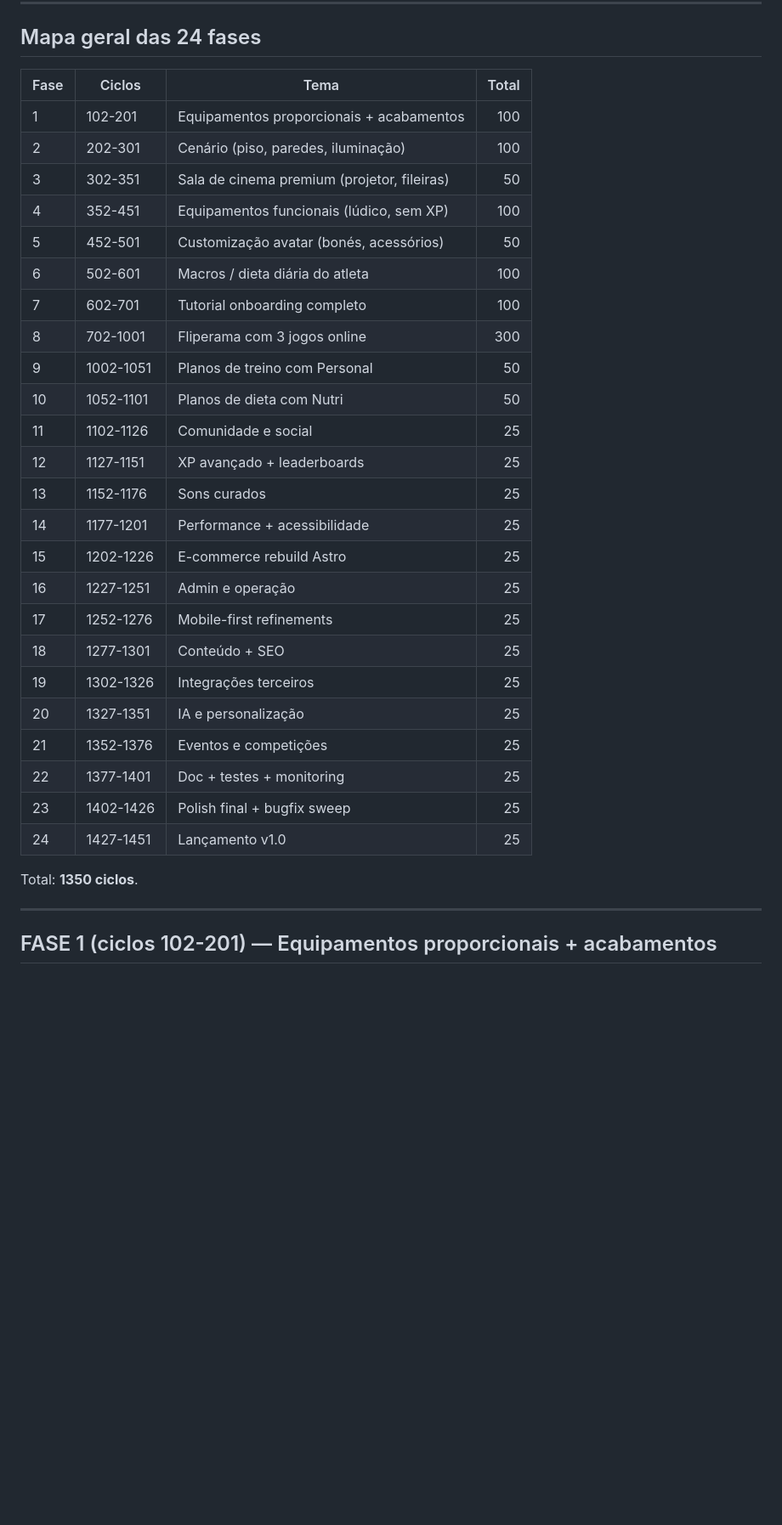
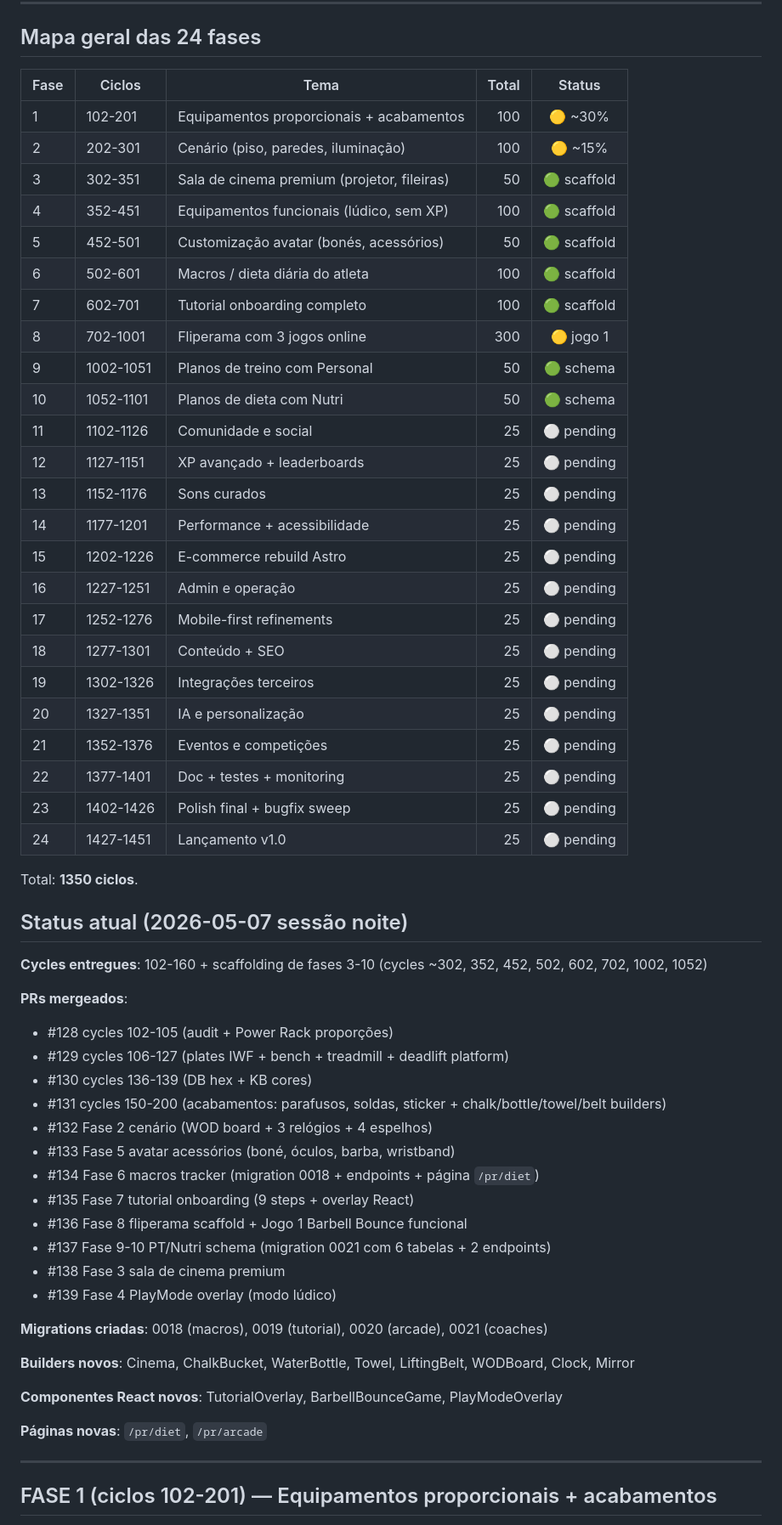
Before and after one commit to prtrackerpro-afk/prtracker-site, a Markdown page: docs/ROADMAP-500-CYCLES.md, the part around the change. Shown at 85% size. Rendered like a GitHub page; blank space fills up the shorter version.

Commit message:
docs: roadmap status update — fases 3-10 scaffold completo

```diff
--- a/docs/ROADMAP-500-CYCLES.md
+++ b/docs/ROADMAP-500-CYCLES.md
@@ -21,34 +21,60 @@ Estamos em ciclo **102** (Fase 1 começando).
 
 ## Mapa geral das 24 fases
 
-| Fase | Ciclos | Tema | Total |
-|------|--------|------|------:|
-| 1 | 102-201 | Equipamentos proporcionais + acabamentos | 100 |
-| 2 | 202-301 | Cenário (piso, paredes, iluminação) | 100 |
-| 3 | 302-351 | Sala de cinema premium (projetor, fileiras) | 50 |
-| 4 | 352-451 | Equipamentos funcionais (lúdico, sem XP) | 100 |
-| 5 | 452-501 | Customização avatar (bonés, acessórios) | 50 |
-| 6 | 502-601 | Macros / dieta diária do atleta | 100 |
-| 7 | 602-701 | Tutorial onboarding completo | 100 |
-| 8 | 702-1001 | Fliperama com 3 jogos online | 300 |
-| 9 | 1002-1051 | Planos de treino com Personal | 50 |
-| 10 | 1052-1101 | Planos de dieta com Nutri | 50 |
-| 11 | 1102-1126 | Comunidade e social | 25 |
-| 12 | 1127-1151 | XP avançado + leaderboards | 25 |
-| 13 | 1152-1176 | Sons curados | 25 |
-| 14 | 1177-1201 | Performance + acessibilidade | 25 |
-| 15 | 1202-1226 | E-commerce rebuild Astro | 25 |
-| 16 | 1227-1251 | Admin e operação | 25 |
-| 17 | 1252-1276 | Mobile-first refinements | 25 |
-| 18 | 1277-1301 | Conteúdo + SEO | 25 |
-| 19 | 1302-1326 | Integrações terceiros | 25 |
-| 20 | 1327-1351 | IA e personalização | 25 |
-| 21 | 1352-1376 | Eventos e competições | 25 |
-| 22 | 1377-1401 | Doc + testes + monitoring | 25 |
-| 23 | 1402-1426 | Polish final + bugfix sweep | 25 |
-| 24 | 1427-1451 | Lançamento v1.0 | 25 |
+| Fase | Ciclos | Tema | Total | Status |
+|------|--------|------|------:|:------:|
+| 1 | 102-201 | Equipamentos proporcionais + acabamentos | 100 | 🟡 ~30% |
+| 2 | 202-301 | Cenário (piso, paredes, iluminação) | 100 | 🟡 ~15% |
+| 3 | 302-351 | Sala de cinema premium (projetor, fileiras) | 50 | 🟢 scaffold |
+| 4 | 352-451 | Equipamentos funcionais (lúdico, sem XP) | 100 | 🟢 scaffold |
+| 5 | 452-501 | Customização avatar (bonés, acessórios) | 50 | 🟢 scaffold |
+| 6 | 502-601 | Macros / dieta diária do atleta | 100 | 🟢 scaffold |
+| 7 | 602-701 | Tutorial onboarding completo | 100 | 🟢 scaffold |
+| 8 | 702-1001 | Fliperama com 3 jogos online | 300 | 🟡 jogo 1 |
+| 9 | 1002-1051 | Planos de treino com Personal | 50 | 🟢 schema |
+| 10 | 1052-1101 | Planos de dieta com Nutri | 50 | 🟢 schema |
+| 11 | 1102-1126 | Comunidade e social | 25 | ⚪ pending |
+| 12 | 1127-1151 | XP avançado + leaderboards | 25 | ⚪ pending |
+| 13 | 1152-1176 | Sons curados | 25 | ⚪ pending |
+| 14 | 1177-1201 | Performance + acessibilidade | 25 | ⚪ pending |
+| 15 | 1202-1226 | E-commerce rebuild Astro | 25 | ⚪ pending |
+| 16 | 1227-1251 | Admin e operação | 25 | ⚪ pending |
+| 17 | 1252-1276 | Mobile-first refinements | 25 | ⚪ pending |
+| 18 | 1277-1301 | Conteúdo + SEO | 25 | ⚪ pending |
+| 19 | 1302-1326 | Integrações terceiros | 25 | ⚪ pending |
+| 20 | 1327-1351 | IA e personalização | 25 | ⚪ pending |
+| 21 | 1352-1376 | Eventos e competições | 25 | ⚪ pending |
+| 22 | 1377-1401 | Doc + testes + monitoring | 25 | ⚪ pending |
+| 23 | 1402-1426 | Polish final + bugfix sweep | 25 | ⚪ pending |
+| 24 | 1427-1451 | Lançamento v1.0 | 25 | ⚪ pending |
 
 Total: **1350 ciclos**.
+
+## Status atual (2026-05-07 sessão noite)
+
+**Cycles entregues**: 102-160 + scaffolding de fases 3-10 (cycles ~302, 352, 452, 502, 602, 702, 1002, 1052)
+
+**PRs mergeados**:
+- #128 cycles 102-105 (audit + Power Rack proporções)
+- #129 cycles 106-127 (plates IWF + bench + treadmill + deadlift platform)
+- #130 cycles 136-139 (DB hex + KB cores)
+- #131 cycles 150-200 (acabamentos: parafusos, soldas, sticker + chalk/bottle/towel/belt builders)
+- #132 Fase 2 cenário (WOD board + 3 relógios + 4 espelhos)
+- #133 Fase 5 avatar acessórios (boné, óculos, barba, wristband)
+- #134 Fase 6 macros tracker (migration 0018 + endpoints + página `/pr/diet`)
+- #135 Fase 7 tutorial onboarding (9 steps + overlay React)
+- #136 Fase 8 fliperama scaffold + Jogo 1 Barbell Bounce funcional
+- #137 Fase 9-10 PT/Nutri schema (migration 0021 com 6 tabelas + 2 endpoints)
+- #138 Fase 3 sala de cinema premium
+- #139 Fase 4 PlayMode overlay (modo lúdico)
+
+**Migrations criadas**: 0018 (macros), 0019 (tutorial), 0020 (arcade), 0021 (coaches)
+
+**Builders novos**: Cinema, ChalkBucket, WaterBottle, Towel, LiftingBelt, WODBoard, Clock, Mirror
+
+**Componentes React novos**: TutorialOverlay, BarbellBounceGame, PlayModeOverlay
+
+**Páginas novas**: `/pr/diet`, `/pr/arcade`
 
 ---
 
```
